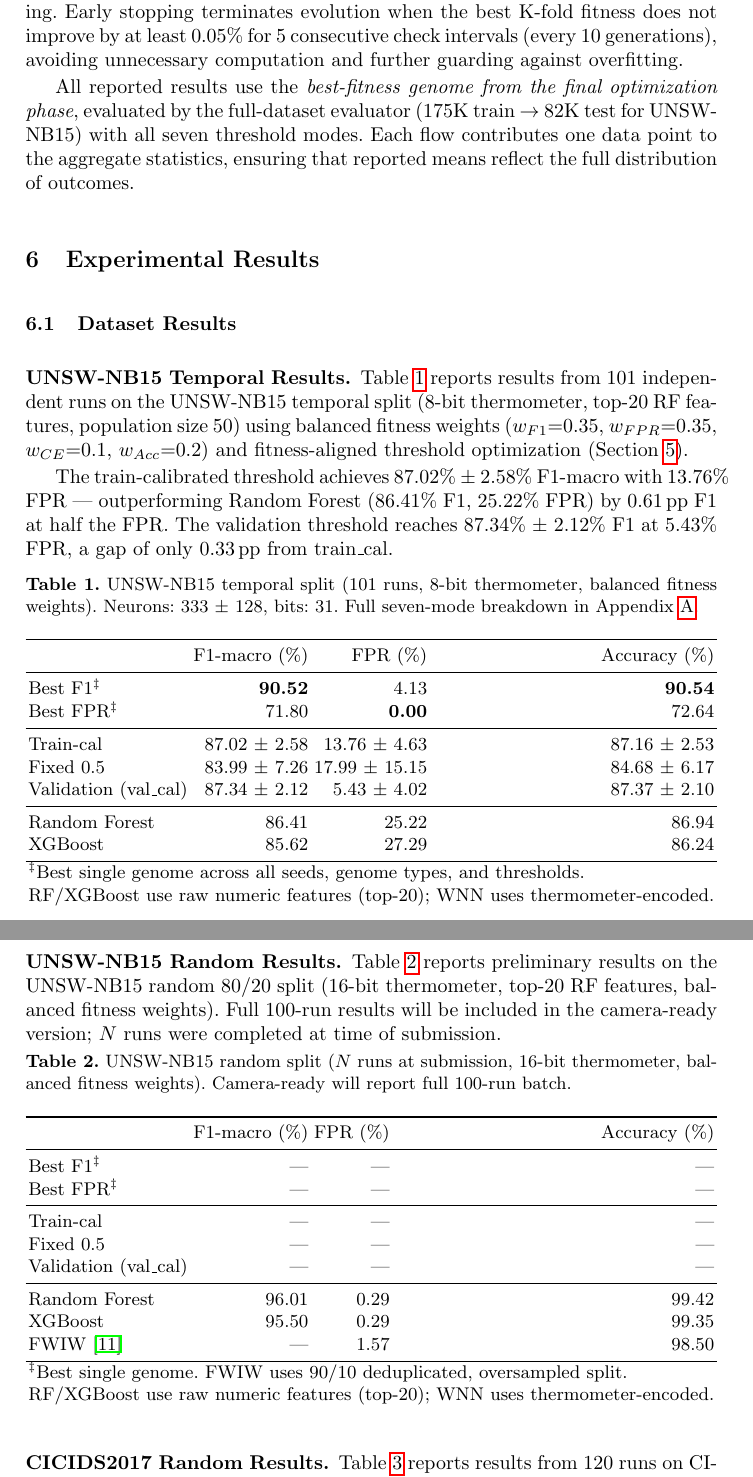
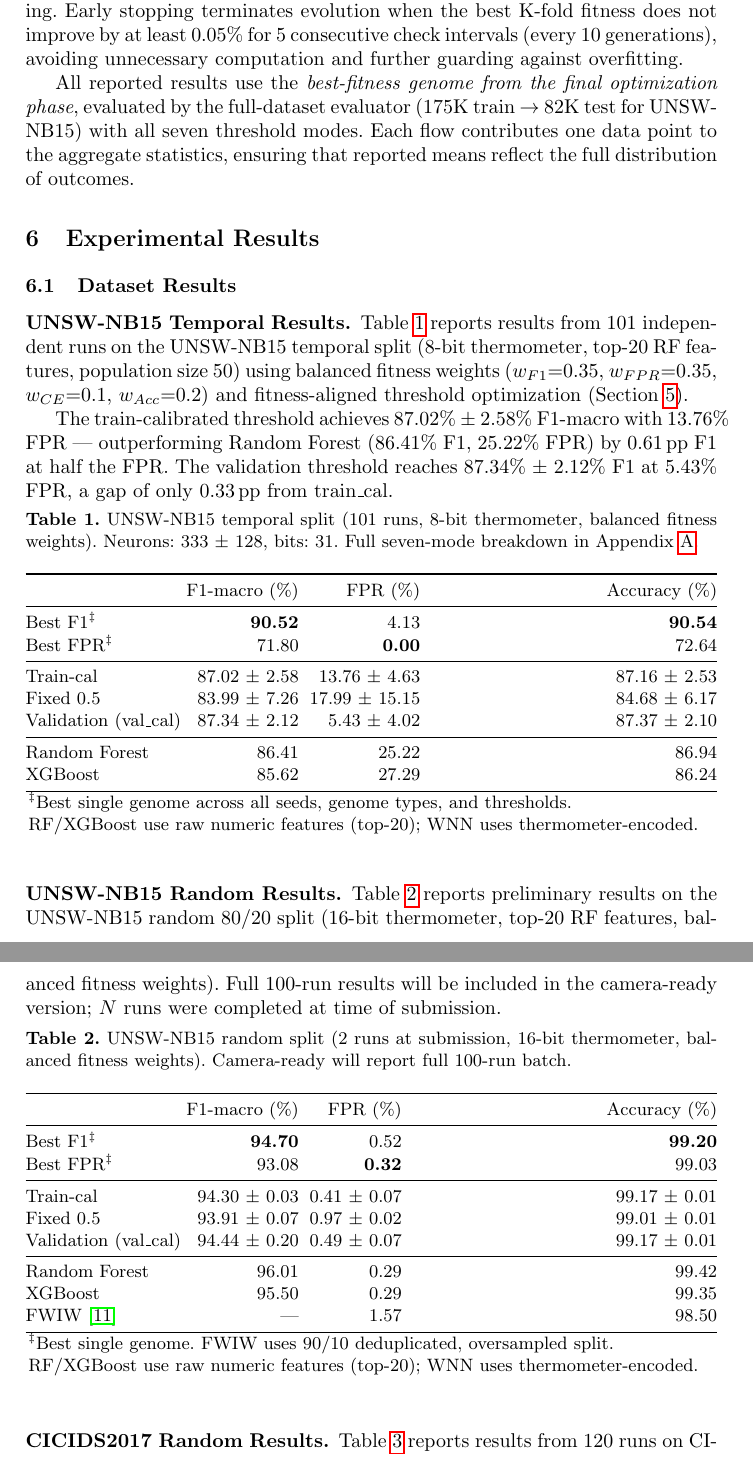
Before and after one commit to lacg/wnn, a LaTeX thesis (paper/main.tex): two parts of pages 9 and 10 of 22, joined at a grey line, cut so that both start at the same text. Compiled offline with pdfLaTeX.

Commit message:
Fix table spacing + populate UNSW random with 2-run mini-sweep data
- All tables use tabular* with @{\extracolsep{\fill}} between ALL
  data columns for even spacing
- Fixed resizebox tables (Pareto, FPGA) that were broken by batch sed
- UNSW random table populated with 2-run mini-sweep results:
  train_cal 94.30±0.03% F1, 0.41% FPR; best F1 94.70%
  RF/XGBoost/FWIW baselines remain for comparison

18 body pages.

Co-Authored-By: Claude Opus 4.6 (1M context) <noreply@anthropic.com>

```diff
--- a/paper/main.tex
+++ b/paper/main.tex
@@ -625,8 +625,7 @@ only 0.33\,pp from train\_cal.
 balanced fitness weights). Neurons: 333 $\pm$ 128, bits: 31.
 Full seven-mode breakdown in Appendix~\ref{app:thresholds}.}
 \label{tab:unsw}
-\resizebox{\textwidth}{!}{%
-\begin{tabular}{lrrr}
+\begin{tabular*}{\textwidth}{@{} l @{\extracolsep{\fill}} r r r @{}}
 \toprule
  & F1-macro (\%) & FPR (\%) & Accuracy (\%) \\
 \midrule
@@ -656,21 +655,20 @@ submission.
 
 \begin{table}[ht!]
 \centering
-\caption{UNSW-NB15 random split ($N$ runs at submission, 16-bit
+\caption{UNSW-NB15 random split (2 runs at submission, 16-bit
 thermometer, balanced fitness weights). Camera-ready will report
 full 100-run batch.}
 \label{tab:unsw-random}
-\resizebox{\textwidth}{!}{%
-\begin{tabular}{lrrr}
+\begin{tabular*}{\textwidth}{@{} l @{\extracolsep{\fill}} r r r @{}}
 \toprule
  & F1-macro (\%) & FPR (\%) & Accuracy (\%) \\
 \midrule
-Best F1$^\ddagger$         & --- & --- & --- \\
-Best FPR$^\ddagger$        & --- & --- & --- \\
+Best F1$^\ddagger$         & \textbf{94.70}   & 0.52              & \textbf{99.20} \\
+Best FPR$^\ddagger$        & 93.08             & \textbf{0.32}     & 99.03 \\
 \midrule
-Train-cal                  & --- & --- & --- \\
-Fixed 0.5                  & --- & --- & --- \\
-Validation (val\_cal)      & --- & --- & --- \\
+Train-cal                  & 94.30 $\pm$ 0.03 & 0.41 $\pm$ 0.07   & 99.17 $\pm$ 0.01 \\
+Fixed 0.5                  & 93.91 $\pm$ 0.07 & 0.97 $\pm$ 0.02   & 99.01 $\pm$ 0.01 \\
+Validation (val\_cal)      & 94.44 $\pm$ 0.20 & 0.49 $\pm$ 0.07   & 99.17 $\pm$ 0.01 \\
 \midrule
 Random Forest              & 96.01            & 0.29               & 99.42 \\
 XGBoost                    & 95.50            & 0.29               & 99.35 \\
@@ -678,7 +676,7 @@ FWIW~\cite{susskind2023fwiw} & ---           & 1.57               & 98.50 \\
 \bottomrule
 \multicolumn{4}{l}{\small $^\ddagger$Best single genome. FWIW uses 90/10 deduplicated, oversampled split.}\\
 \multicolumn{4}{l}{\small RF/XGBoost use raw numeric features (top-20); WNN uses thermometer-encoded.}
-\end{tabular}}
+\end{tabular*}
 \end{table}
 
 \subsubsection{CICIDS2017 Random Results.}
```
Also changed, not shown: paper/main.pdf, paper/main.tex (32 more changed lines).
